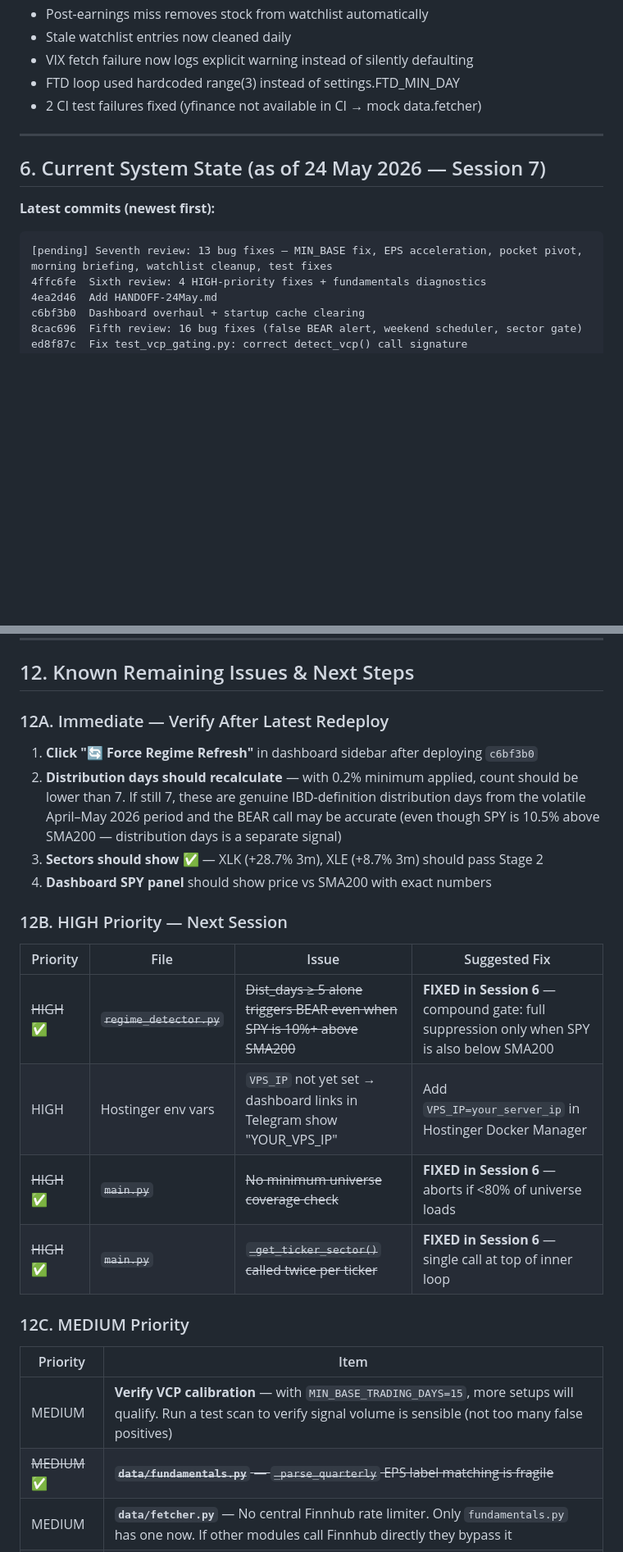
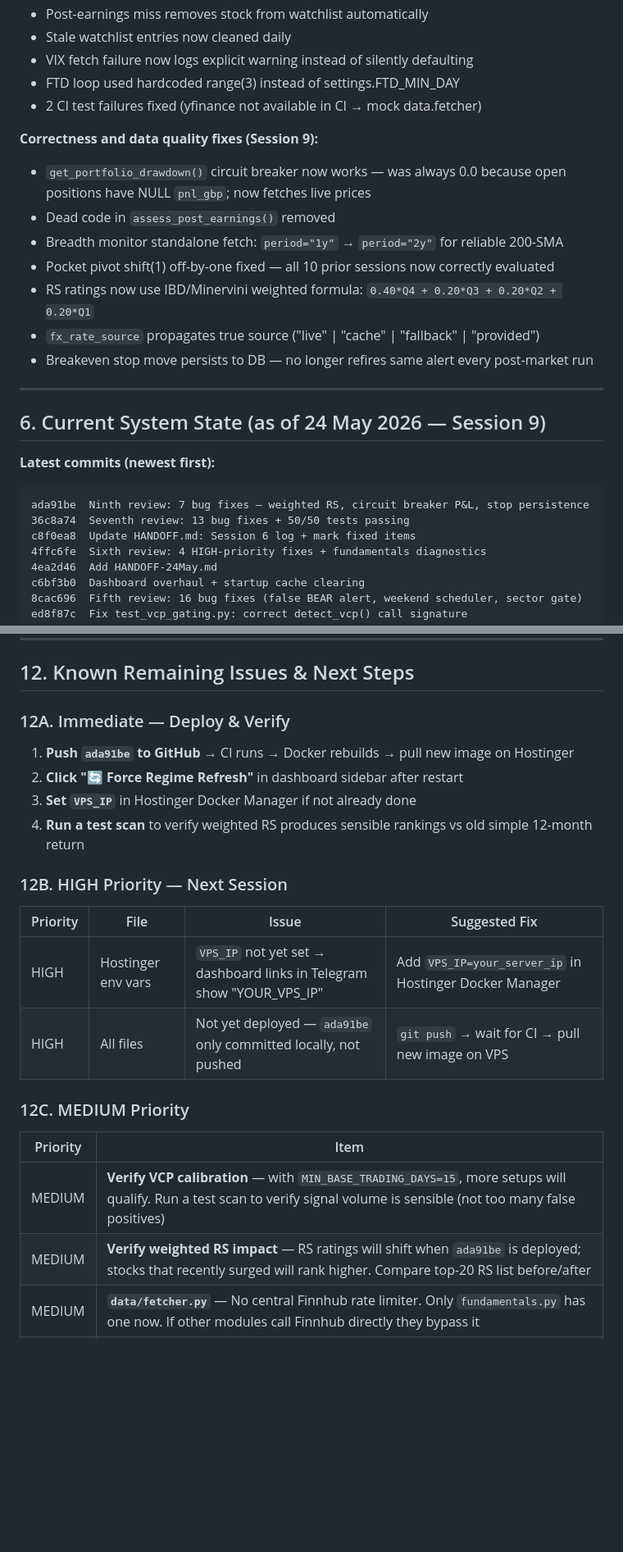
Before and after one commit to sudeep-sasikumar/MarkMinervini, a Markdown page: MarkMinervini/HANDOFF.md, 2 parts joined by grey strips. Shown at 82% size. GitHub-like rendering; blank space fills up the shorter version.

````diff
--- a/MarkMinervini/HANDOFF.md
+++ b/MarkMinervini/HANDOFF.md
@@ -456,13 +456,24 @@ Complete chronological list across all sessions. See Section 4 for details per s
 - FTD loop used hardcoded range(3) instead of settings.FTD_MIN_DAY
 - 2 CI test failures fixed (yfinance not available in CI → mock data.fetcher)
 
+**Correctness and data quality fixes (Session 9):**
+- `get_portfolio_drawdown()` circuit breaker now works — was always 0.0 because open positions have NULL `pnl_gbp`; now fetches live prices
+- Dead code in `assess_post_earnings()` removed
+- Breadth monitor standalone fetch: `period="1y"` → `period="2y"` for reliable 200-SMA
+- Pocket pivot shift(1) off-by-one fixed — all 10 prior sessions now correctly evaluated
+- RS ratings now use IBD/Minervini weighted formula: `0.40*Q4 + 0.20*Q3 + 0.20*Q2 + 0.20*Q1`
+- `fx_rate_source` propagates true source ("live" | "cache" | "fallback" | "provided")
+- Breakeven stop move persists to DB — no longer refires same alert every post-market run
+
 ---
 
-## 6. Current System State (as of 24 May 2026 — Session 7)
+## 6. Current System State (as of 24 May 2026 — Session 9)
 
 **Latest commits (newest first):**
 ```
-[pending] Seventh review: 13 bug fixes — MIN_BASE fix, EPS acceleration, pocket pivot, morning briefing, watchlist cleanup, test fixes
+ada91be  Ninth review: 7 bug fixes — weighted RS, circuit breaker P&L, stop persistence
+36c8a74  Seventh review: 13 bug fixes + 50/50 tests passing
+c8f0ea8  Update HANDOFF.md: Session 6 log + mark fixed items
 4ffc6fe  Sixth review: 4 HIGH-priority fixes + fundamentals diagnostics
 4ea2d46  Add HANDOFF-24May.md
 c6bf3b0  Dashboard overhaul + startup cache clearing
@@ -826,28 +841,26 @@ Job 2: build-and-push (needs: lint-and-test)
 
 ## 12. Known Remaining Issues & Next Steps
 
-### 12A. Immediate — Verify After Latest Redeploy
+### 12A. Immediate — Deploy & Verify
 
-1. **Click "🔄 Force Regime Refresh"** in dashboard sidebar after deploying `c6bf3b0`
-2. **Distribution days should recalculate** — with 0.2% minimum applied, count should be lower than 7. If still 7, these are genuine IBD-definition distribution days from the volatile April–May 2026 period and the BEAR call may be accurate (even though SPY is 10.5% above SMA200 — distribution days is a separate signal)
-3. **Sectors should show ✅** — XLK (+28.7% 3m), XLE (+8.7% 3m) should pass Stage 2
-4. **Dashboard SPY panel** should show price vs SMA200 with exact numbers
+1. **Push `ada91be` to GitHub** → CI runs → Docker rebuilds → pull new image on Hostinger
+2. **Click "🔄 Force Regime Refresh"** in dashboard sidebar after restart
+3. **Set `VPS_IP`** in Hostinger Docker Manager if not already done
+4. **Run a test scan** to verify weighted RS produces sensible rankings vs old simple 12-month return
 
 ### 12B. HIGH Priority — Next Session
 
 | Priority | File | Issue | Suggested Fix |
 |---|---|---|---|
-| ~~HIGH~~ ✅ | ~~`regime_detector.py`~~ | ~~Dist_days ≥ 5 alone triggers BEAR even when SPY is 10%+ above SMA200~~ | **FIXED in Session 6** — compound gate: full suppression only when SPY is also below SMA200 |
 | HIGH | Hostinger env vars | `VPS_IP` not yet set → dashboard links in Telegram show "YOUR_VPS_IP" | Add `VPS_IP=your_server_ip` in Hostinger Docker Manager |
-| ~~HIGH~~ ✅ | ~~`main.py`~~ | ~~No minimum universe coverage check~~ | **FIXED in Session 6** — aborts if <80% of universe loads |
-| ~~HIGH~~ ✅ | ~~`main.py`~~ | ~~`_get_ticker_sector()` called twice per ticker~~ | **FIXED in Session 6** — single call at top of inner loop |
+| HIGH | All files | Not yet deployed — `ada91be` only committed locally, not pushed | `git push` → wait for CI → pull new image on VPS |
 
 ### 12C. MEDIUM Priority
 
 | Priority | Item |
 |---|---|
 | MEDIUM | **Verify VCP calibration** — with `MIN_BASE_TRADING_DAYS=15`, more setups will qualify. Run a test scan to verify signal volume is sensible (not too many false positives) |
-| ~~MEDIUM~~ ✅ | ~~**`data/fundamentals.py`** — `_parse_quarterly` EPS label matching is fragile~~ | **FIXED Session 6** — DEBUG logs list IC labels on mismatch |
+| MEDIUM | **Verify weighted RS impact** — RS ratings will shift when `ada91be` is deployed; stocks that recently surged will rank higher. Compare top-20 RS list before/after |
 | MEDIUM | **`data/fetcher.py`** — No central Finnhub rate limiter. Only `fundamentals.py` has one now. If other modules call Finnhub directly they bypass it |
 | MEDIUM | **Run `python main.py --test-mode`** on VPS to confirm full pipeline end-to-end produces at least one watchlist candidate from live market data |
 | MEDIUM | **Paper trading phase** — system is built but never paper-traded. Run for 2–4 weeks to validate that stocks reaching score≥80 are genuinely setting up for breakouts |
````
Also changed, not shown: other parts of MarkMinervini/HANDOFF.md (+40 -6 lines).
